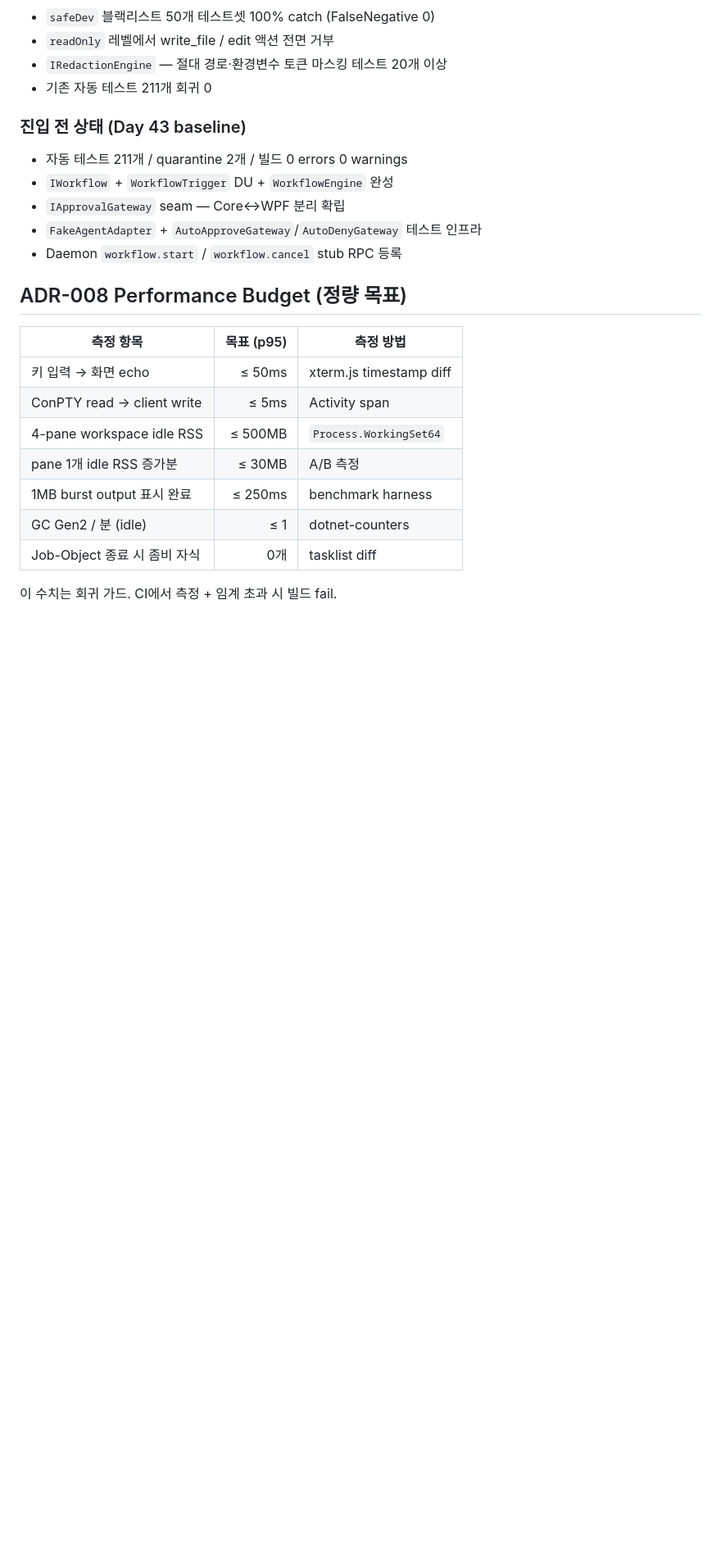
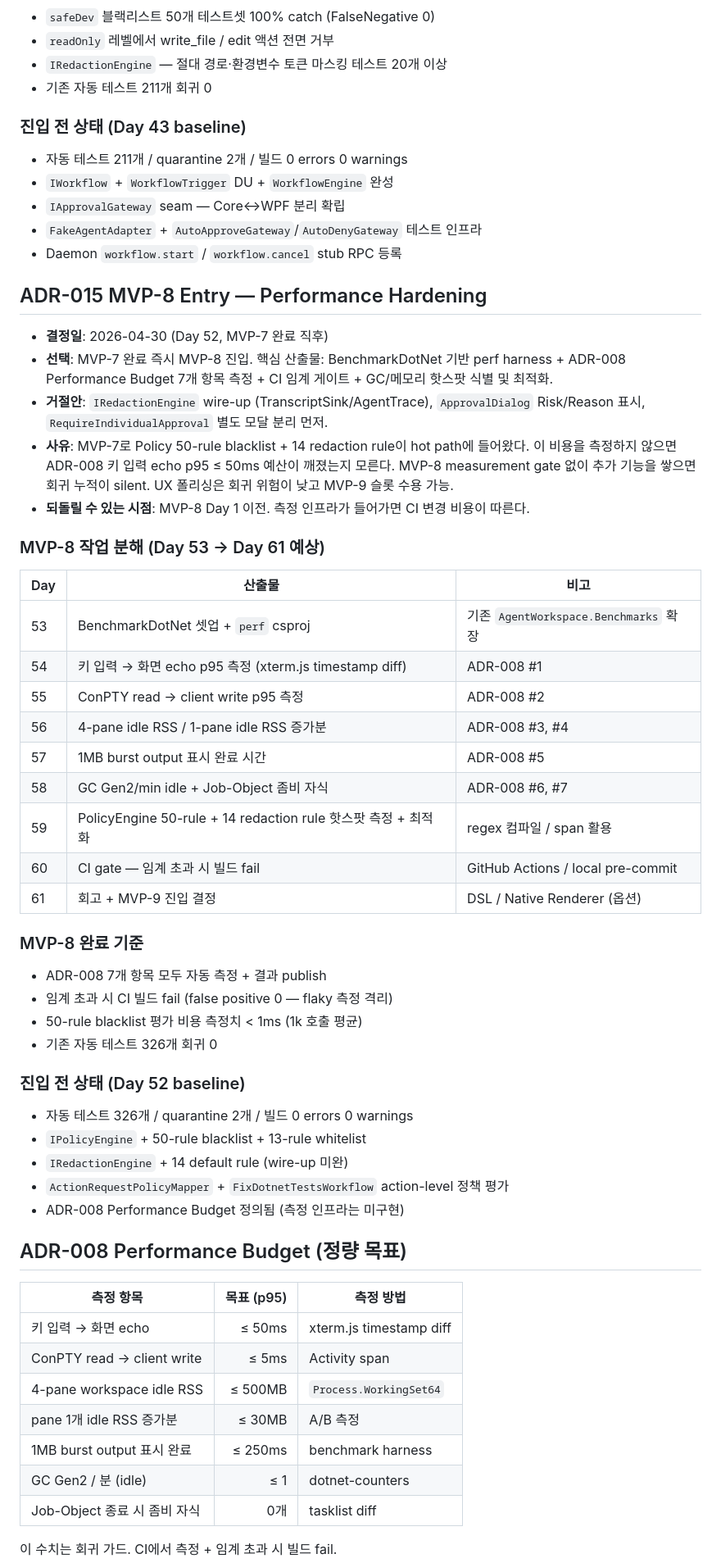
Before and after one commit to Ashegyu/AgentWorkspaceTerminal, a Markdown page: DESIGN.md, the part around the change. Shown at 82% size. Rendered like a GitHub page; blank space fills up the shorter version.

```diff
--- a/DESIGN.md
+++ b/DESIGN.md
@@ -295,6 +295,43 @@ MVP-1은 **그 자체로** 사용 가능한 Windows 터미널이어야 한다. a
 - `IApprovalGateway` seam — Core↔WPF 분리 확립
 - `FakeAgentAdapter` + `AutoApproveGateway`/`AutoDenyGateway` 테스트 인프라
 - Daemon `workflow.start` / `workflow.cancel` stub RPC 등록
+
+## ADR-015 MVP-8 Entry — Performance Hardening
+
+- **결정일**: 2026-04-30 (Day 52, MVP-7 완료 직후)
+- **선택**: MVP-7 완료 즉시 MVP-8 진입. 핵심 산출물: BenchmarkDotNet 기반 perf harness + ADR-008 Performance Budget 7개 항목 측정 + CI 임계 게이트 + GC/메모리 핫스팟 식별 및 최적화.
+- **거절안**: `IRedactionEngine` wire-up (TranscriptSink/AgentTrace), `ApprovalDialog` Risk/Reason 표시, `RequireIndividualApproval` 별도 모달 분리 먼저.
+- **사유**: MVP-7로 Policy 50-rule blacklist + 14 redaction rule이 hot path에 들어왔다. 이 비용을 측정하지 않으면 ADR-008 키 입력 echo p95 ≤ 50ms 예산이 깨졌는지 모른다. MVP-8 measurement gate 없이 추가 기능을 쌓으면 회귀 누적이 silent. UX 폴리싱은 회귀 위험이 낮고 MVP-9 슬롯 수용 가능.
+- **되돌릴 수 있는 시점**: MVP-8 Day 1 이전. 측정 인프라가 들어가면 CI 변경 비용이 따른다.
+
+### MVP-8 작업 분해 (Day 53 → Day 61 예상)
+
+| Day | 산출물 | 비고 |
+|---|---|---|
+| 53 | BenchmarkDotNet 셋업 + `perf` csproj | 기존 `AgentWorkspace.Benchmarks` 확장 |
+| 54 | 키 입력 → 화면 echo p95 측정 (xterm.js timestamp diff) | ADR-008 #1 |
+| 55 | ConPTY read → client write p95 측정 | ADR-008 #2 |
+| 56 | 4-pane idle RSS / 1-pane idle RSS 증가분 | ADR-008 #3, #4 |
+| 57 | 1MB burst output 표시 완료 시간 | ADR-008 #5 |
+| 58 | GC Gen2/min idle + Job-Object 좀비 자식 | ADR-008 #6, #7 |
+| 59 | PolicyEngine 50-rule + 14 redaction rule 핫스팟 측정 + 최적화 | regex 컴파일 / span 활용 |
+| 60 | CI gate — 임계 초과 시 빌드 fail | GitHub Actions / local pre-commit |
+| 61 | 회고 + MVP-9 진입 결정 | DSL / Native Renderer (옵션) |
+
+### MVP-8 완료 기준
+
+- ADR-008 7개 항목 모두 자동 측정 + 결과 publish
+- 임계 초과 시 CI 빌드 fail (false positive 0 — flaky 측정 격리)
+- 50-rule blacklist 평가 비용 측정치 < 1ms (1k 호출 평균)
+- 기존 자동 테스트 326개 회귀 0
+
+### 진입 전 상태 (Day 52 baseline)
+
+- 자동 테스트 326개 / quarantine 2개 / 빌드 0 errors 0 warnings
+- `IPolicyEngine` + 50-rule blacklist + 13-rule whitelist
+- `IRedactionEngine` + 14 default rule (wire-up 미완)
+- `ActionRequestPolicyMapper` + `FixDotnetTestsWorkflow` action-level 정책 평가
+- ADR-008 Performance Budget 정의됨 (측정 인프라는 미구현)
 
 ## ADR-008 Performance Budget (정량 목표)
 
```
Also changed, not shown: docs/retros/mvp7-retro.md (added, +122 -0 lines).
